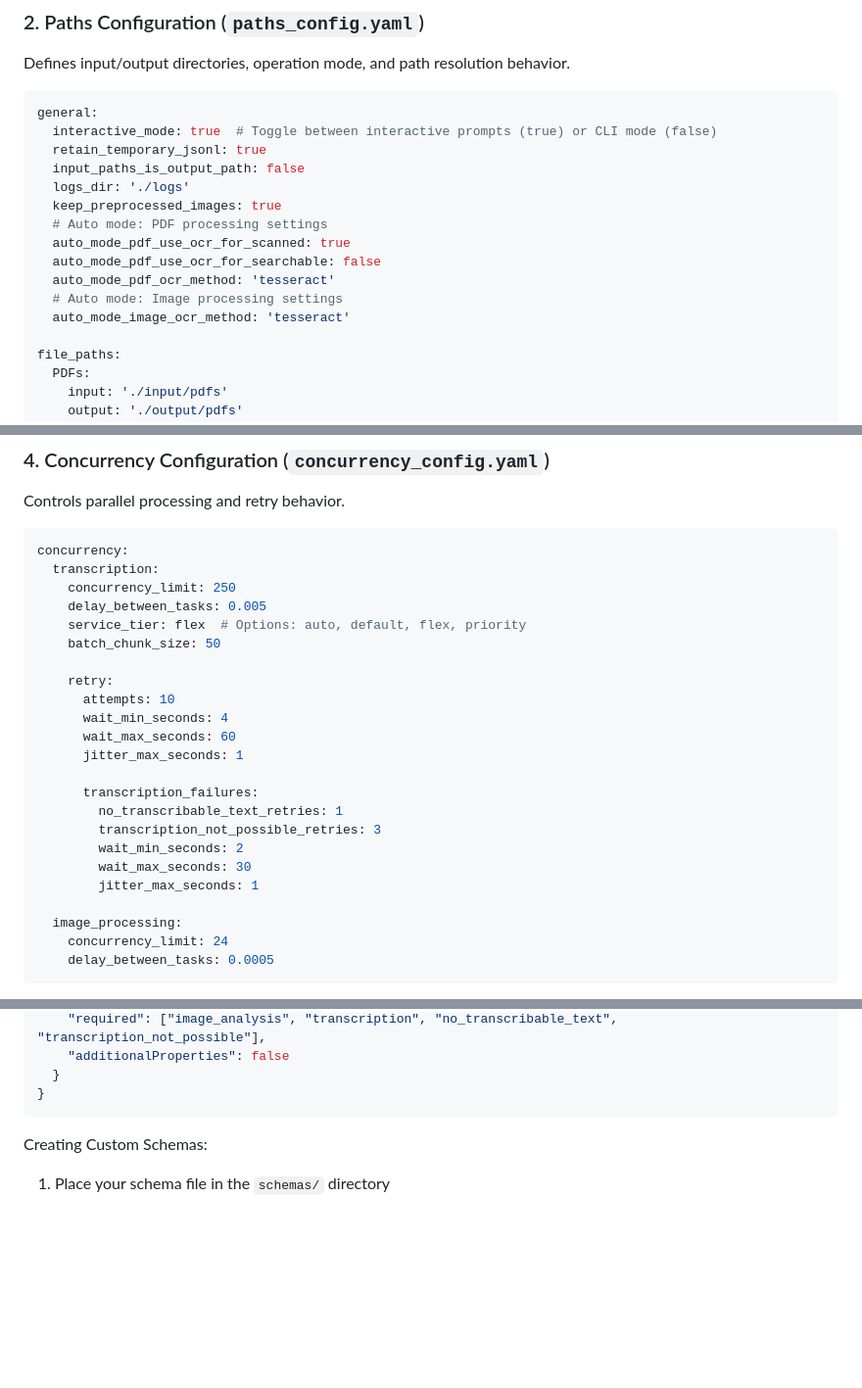
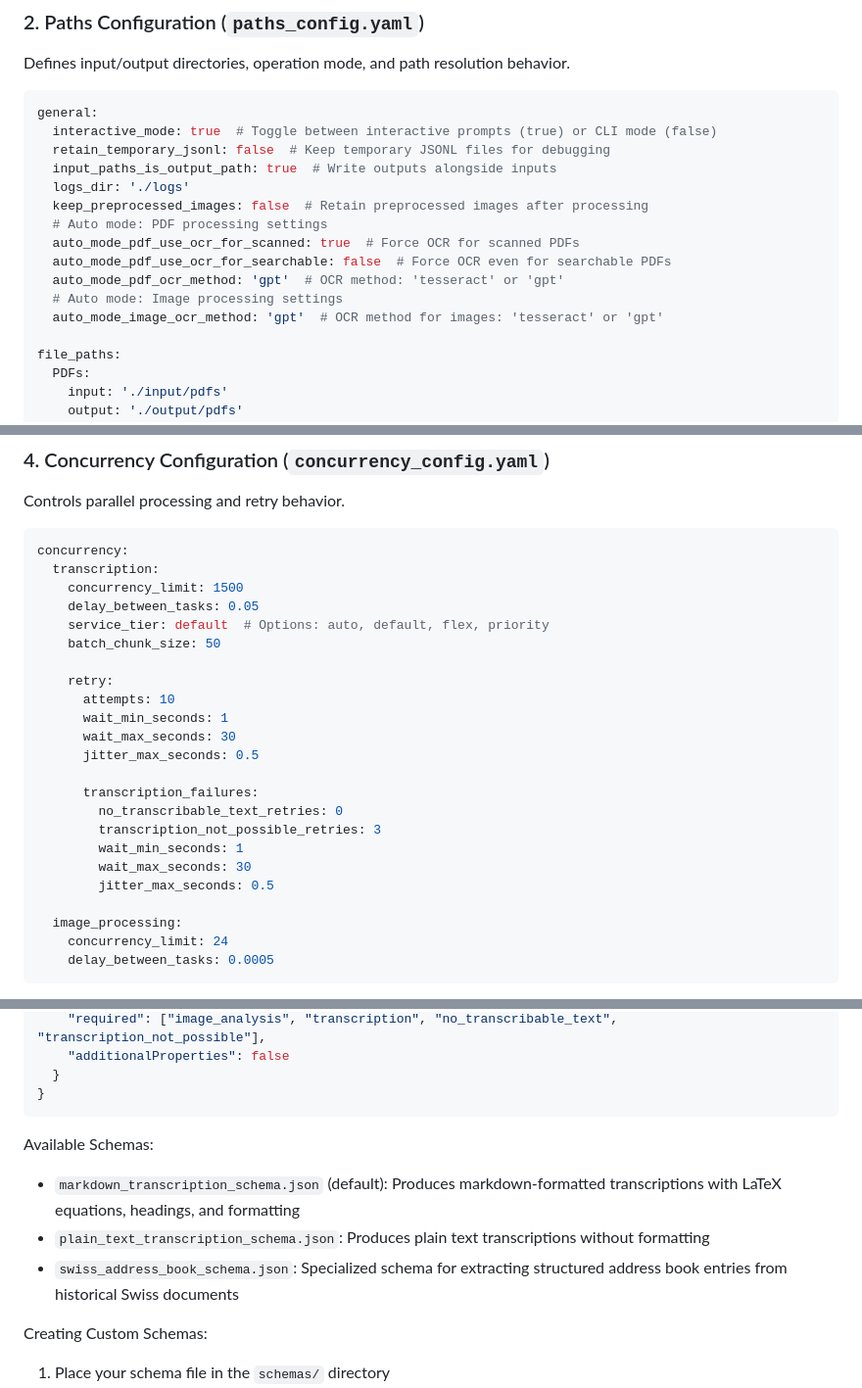
Before and after one commit to Paullllllllllllllllll/ChronoTranscriber, a Markdown page: README.md, 3 parts joined by grey strips. Shown: that part at 98% size. Drawn GitHub-style; blank space fills up the shorter version.

````diff
--- a/README.md
+++ b/README.md
@@ -335,16 +335,16 @@ Defines input/output directories, operation mode, and path resolution behavior.
 ```yaml
 general:
   interactive_mode: true  # Toggle between interactive prompts (true) or CLI mode (false)
-  retain_temporary_jsonl: true
-  input_paths_is_output_path: false
+  retain_temporary_jsonl: false  # Keep temporary JSONL files for debugging
+  input_paths_is_output_path: true  # Write outputs alongside inputs
   logs_dir: './logs'
-  keep_preprocessed_images: true
+  keep_preprocessed_images: false  # Retain preprocessed images after processing
   # Auto mode: PDF processing settings
-  auto_mode_pdf_use_ocr_for_scanned: true
-  auto_mode_pdf_use_ocr_for_searchable: false
-  auto_mode_pdf_ocr_method: 'tesseract'
+  auto_mode_pdf_use_ocr_for_scanned: true  # Force OCR for scanned PDFs
+  auto_mode_pdf_use_ocr_for_searchable: false  # Force OCR even for searchable PDFs
+  auto_mode_pdf_ocr_method: 'gpt'  # OCR method: 'tesseract' or 'gpt'
   # Auto mode: Image processing settings
-  auto_mode_image_ocr_method: 'tesseract'
+  auto_mode_image_ocr_method: 'gpt'  # OCR method for images: 'tesseract' or 'gpt'
 
 file_paths:
   PDFs:
@@ -448,23 +448,23 @@ Controls parallel processing and retry behavior.
 ```yaml
 concurrency:
   transcription:
-    concurrency_limit: 250
-    delay_between_tasks: 0.005
-    service_tier: flex  # Options: auto, default, flex, priority
+    concurrency_limit: 1500
+    delay_between_tasks: 0.05
+    service_tier: default  # Options: auto, default, flex, priority
     batch_chunk_size: 50
 
     retry:
       attempts: 10
-      wait_min_seconds: 4
-      wait_max_seconds: 60
-      jitter_max_seconds: 1
+      wait_min_seconds: 1
+      wait_max_seconds: 30
+      jitter_max_seconds: 0.5
 
       transcription_failures:
-        no_transcribable_text_retries: 1
+        no_transcribable_text_retries: 0
         transcription_not_possible_retries: 3
-        wait_min_seconds: 2
+        wait_min_seconds: 1
         wait_max_seconds: 30
-        jitter_max_seconds: 1
+        jitter_max_seconds: 0.5
 
   image_processing:
     concurrency_limit: 24
@@ -521,6 +521,12 @@ Each schema file should include:
   }
 }
 ```
+
+Available Schemas:
+
+- `markdown_transcription_schema.json` (default): Produces markdown-formatted transcriptions with LaTeX equations, headings, and formatting
+- `plain_text_transcription_schema.json`: Produces plain text transcriptions without formatting
+- `swiss_address_book_schema.json`: Specialized schema for extracting structured address book entries from historical Swiss documents
 
 Creating Custom Schemas:
 
````
Also changed, not shown: other parts of README.md (+52 -15 lines).
